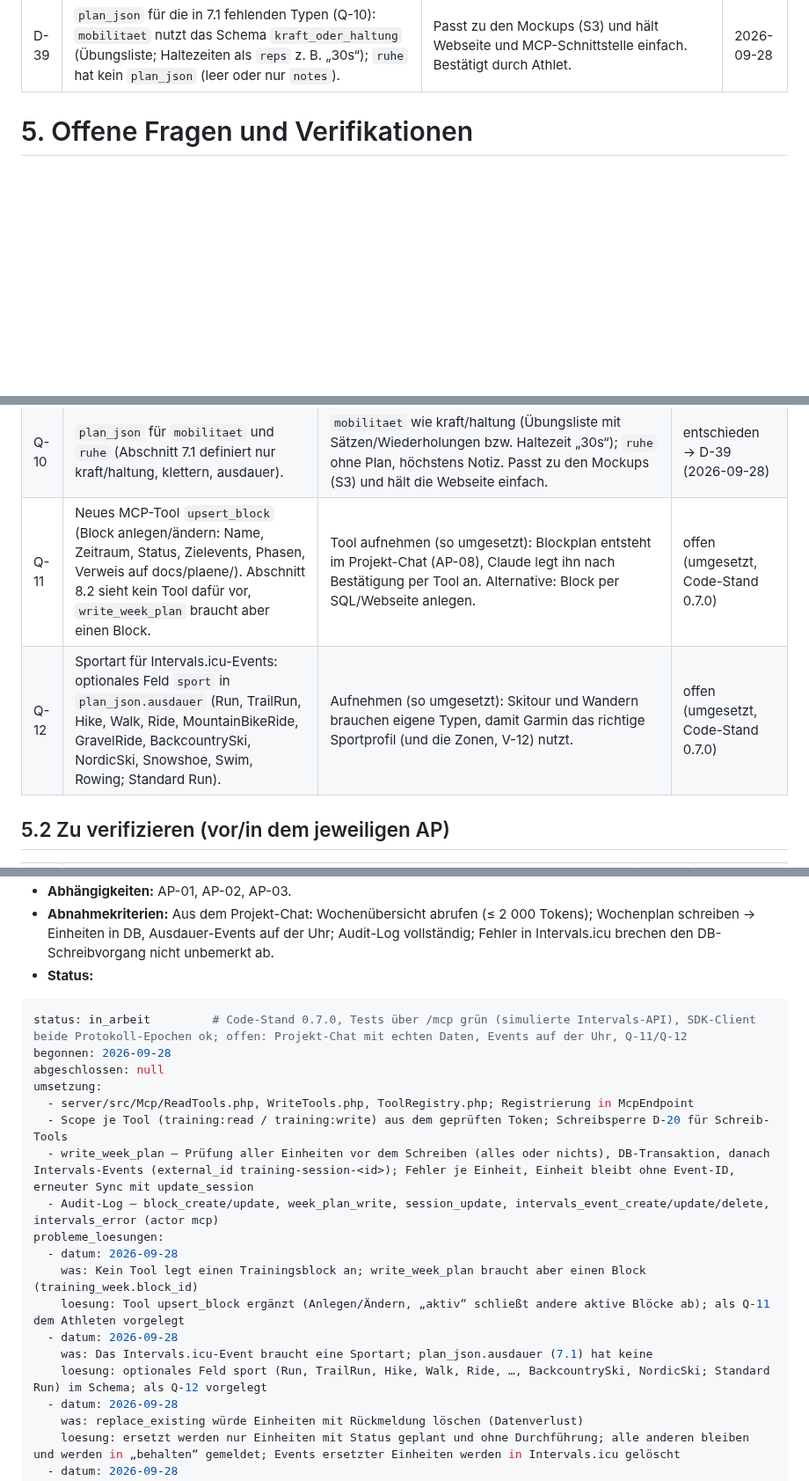
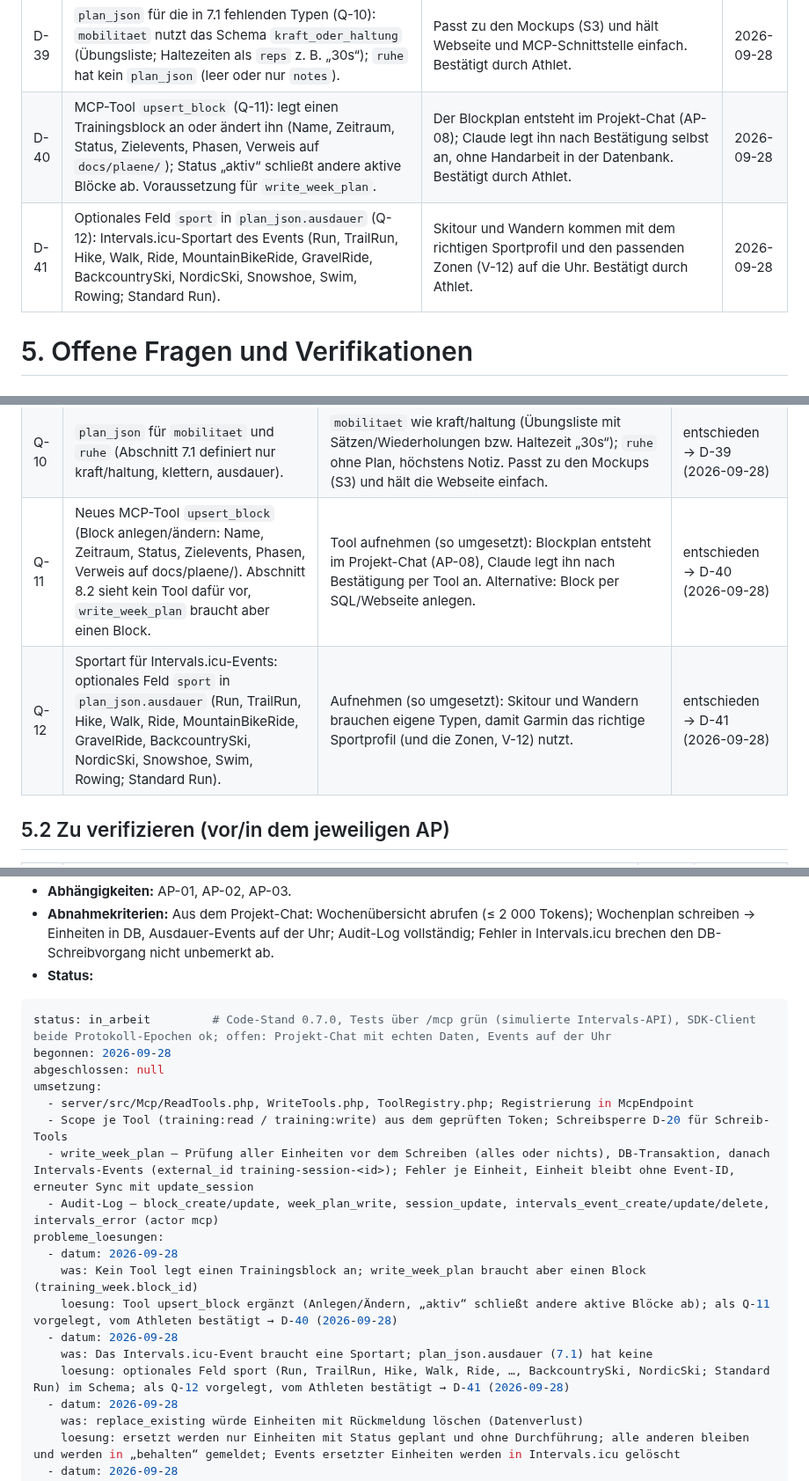
Before and after one commit to chodid/training, a Markdown page: docs/konzept/konzept-ki-personal-trainer.md, 3 parts joined by grey strips. Shown at 88% size. Drawn GitHub-style; blank space fills up the shorter version.

Commit message:
Konzept: Q-11 → D-40 (upsert_block), Q-12 → D-41 (sport) bestätigt
Co-Authored-By: Claude Opus 5.5 <noreply@anthropic.com>
Claude-Session: https://claude.ai/code/session_01AnGmXMnYUrg9WBmzfcZZvN

````diff
--- a/docs/konzept/konzept-ki-personal-trainer.md
+++ b/docs/konzept/konzept-ki-personal-trainer.md
@@ -164,6 +164,8 @@ flowchart LR
 | D-37 | **Design-Mockups vor AP-01** (eigenes Vorpaket AP-01a, Fable): Mockups aller Screens – S0 Setup, S1 Login, S2 Woche, S3 Einheit, S4 Check-in, S5 Schmerz, S7 OAuth-Freigabe – mobil- und tabletfreundlich, auf Grundlage der Gestaltungsvorgaben des Athleten (werden noch geliefert). Ergebnis ist das Branding-Dokument unter `docs/branding/` (D-19); Abnahme durch den Athleten ist Voraussetzung für AP-01. | Bereits AP-01 baut drei sichtbare Seiten (Setup, Login, Freigabe); eine spätere Umgestaltung wäre doppelte Arbeit. Die Code-Instanz setzt Mockups um, entwirft sie aber nicht (Rollenverteilung Abschnitt 0). | 2026-09-27 |
 | D-38 | Laufzeit der Refresh-Tokens (Q-09): **90 Tage**, jede Rotation beginnt die Laufzeit neu. Nach Ablauf muss der Connector in Claude neu verbunden werden (Login + Freigabe). | Bei wöchentlicher Nutzung nie ein erneuter Login; ein verlorenes oder vergessenes Gerät verliert den Zugang spätestens nach 90 Tagen ohne Nutzung. Bestätigt durch Athlet. | 2026-09-28 |
 | D-39 | `plan_json` für die in 7.1 fehlenden Typen (Q-10): `mobilitaet` nutzt das Schema `kraft_oder_haltung` (Übungsliste; Haltezeiten als `reps` z. B. „30s“); `ruhe` hat kein `plan_json` (leer oder nur `notes`). | Passt zu den Mockups (S3) und hält Webseite und MCP-Schnittstelle einfach. Bestätigt durch Athlet. | 2026-09-28 |
+| D-40 | MCP-Tool `upsert_block` (Q-11): legt einen Trainingsblock an oder ändert ihn (Name, Zeitraum, Status, Zielevents, Phasen, Verweis auf `docs/plaene/`); Status „aktiv“ schließt andere aktive Blöcke ab. Voraussetzung für `write_week_plan`. | Der Blockplan entsteht im Projekt-Chat (AP-08); Claude legt ihn nach Bestätigung selbst an, ohne Handarbeit in der Datenbank. Bestätigt durch Athlet. | 2026-09-28 |
+| D-41 | Optionales Feld `sport` in `plan_json.ausdauer` (Q-12): Intervals.icu-Sportart des Events (Run, TrailRun, Hike, Walk, Ride, MountainBikeRide, GravelRide, BackcountrySki, NordicSki, Snowshoe, Swim, Rowing; Standard Run). | Skitour und Wandern kommen mit dem richtigen Sportprofil und den passenden Zonen (V-12) auf die Uhr. Bestätigt durch Athlet. | 2026-09-28 |
 
 # 5. Offene Fragen und Verifikationen
 
@@ -181,8 +183,8 @@ flowchart LR
 | Q-08 | Klettermedizin: deutsche (L-T3-07, 2020) oder englische Ausgabe (L-T3-06, 2022)? Nur eine wird beschafft. | Englische Ausgabe (neuer, ISBN/DOI verifiziert, Springer-Kapitel-PDFs); deutsche nur, wenn Sprache im Alltag wichtiger ist als Aktualität. | entschieden → D-31: 2022 bevorzugt, 2020 als Alternative |
 | Q-09 | Laufzeit der Refresh-Tokens (D-32 legt keine fest). Jede Rotation beginnt die Laufzeit neu; nach Ablauf muss der Connector in Claude neu verbunden werden (Login + Freigabe). | 90 Tage: bei regelmäßiger Nutzung (wöchentlicher Zyklus) nie ein erneuter Login, ein verlorenes Gerät verliert den Zugang spätestens nach 90 Tagen ohne Nutzung. Kürzer (30 Tage) nur, wenn Pausen > 30 Tage einen neuen Login rechtfertigen. | entschieden → D-38 (2026-09-28) |
 | Q-10 | `plan_json` für `mobilitaet` und `ruhe` (Abschnitt 7.1 definiert nur kraft/haltung, klettern, ausdauer). | `mobilitaet` wie kraft/haltung (Übungsliste mit Sätzen/Wiederholungen bzw. Haltezeit „30s“); `ruhe` ohne Plan, höchstens Notiz. Passt zu den Mockups (S3) und hält die Webseite einfach. | entschieden → D-39 (2026-09-28) |
-| Q-11 | Neues MCP-Tool `upsert_block` (Block anlegen/ändern: Name, Zeitraum, Status, Zielevents, Phasen, Verweis auf docs/plaene/). Abschnitt 8.2 sieht kein Tool dafür vor, `write_week_plan` braucht aber einen Block. | Tool aufnehmen (so umgesetzt): Blockplan entsteht im Projekt-Chat (AP-08), Claude legt ihn nach Bestätigung per Tool an. Alternative: Block per SQL/Webseite anlegen. | offen (umgesetzt, Code-Stand 0.7.0) |
-| Q-12 | Sportart für Intervals.icu-Events: optionales Feld `sport` in `plan_json.ausdauer` (Run, TrailRun, Hike, Walk, Ride, MountainBikeRide, GravelRide, BackcountrySki, NordicSki, Snowshoe, Swim, Rowing; Standard Run). | Aufnehmen (so umgesetzt): Skitour und Wandern brauchen eigene Typen, damit Garmin das richtige Sportprofil (und die Zonen, V-12) nutzt. | offen (umgesetzt, Code-Stand 0.7.0) |
+| Q-11 | Neues MCP-Tool `upsert_block` (Block anlegen/ändern: Name, Zeitraum, Status, Zielevents, Phasen, Verweis auf docs/plaene/). Abschnitt 8.2 sieht kein Tool dafür vor, `write_week_plan` braucht aber einen Block. | Tool aufnehmen (so umgesetzt): Blockplan entsteht im Projekt-Chat (AP-08), Claude legt ihn nach Bestätigung per Tool an. Alternative: Block per SQL/Webseite anlegen. | entschieden → D-40 (2026-09-28) |
+| Q-12 | Sportart für Intervals.icu-Events: optionales Feld `sport` in `plan_json.ausdauer` (Run, TrailRun, Hike, Walk, Ride, MountainBikeRide, GravelRide, BackcountrySki, NordicSki, Snowshoe, Swim, Rowing; Standard Run). | Aufnehmen (so umgesetzt): Skitour und Wandern brauchen eigene Typen, damit Garmin das richtige Sportprofil (und die Zonen, V-12) nutzt. | entschieden → D-41 (2026-09-28) |
 
 ## 5.2 Zu verifizieren (vor/in dem jeweiligen AP)
 
@@ -1243,7 +1245,7 @@ probleme_loesungen:
 - **Abnahmekriterien:** Aus dem Projekt-Chat: Wochenübersicht abrufen (≤ 2 000 Tokens); Wochenplan schreiben → Einheiten in DB, Ausdauer-Events auf der Uhr; Audit-Log vollständig; Fehler in Intervals.icu brechen den DB-Schreibvorgang nicht unbemerkt ab.
 - **Status:**
 ```yaml
-status: in_arbeit         # Code-Stand 0.7.0, Tests über /mcp grün (simulierte Intervals-API), SDK-Client beide Protokoll-Epochen ok; offen: Projekt-Chat mit echten Daten, Events auf der Uhr, Q-11/Q-12
+status: in_arbeit         # Code-Stand 0.7.0, Tests über /mcp grün (simulierte Intervals-API), SDK-Client beide Protokoll-Epochen ok; offen: Projekt-Chat mit echten Daten, Events auf der Uhr
 begonnen: 2026-09-28
 abgeschlossen: null
 umsetzung:
@@ -1254,10 +1256,10 @@ umsetzung:
 probleme_loesungen:
   - datum: 2026-09-28
     was: Kein Tool legt einen Trainingsblock an; write_week_plan braucht aber einen Block (training_week.block_id)
-    loesung: Tool upsert_block ergänzt (Anlegen/Ändern, „aktiv“ schließt andere aktive Blöcke ab); als Q-11 dem Athleten vorgelegt
+    loesung: Tool upsert_block ergänzt (Anlegen/Ändern, „aktiv“ schließt andere aktive Blöcke ab); als Q-11 vorgelegt, vom Athleten bestätigt → D-40 (2026-09-28)
   - datum: 2026-09-28
     was: Das Intervals.icu-Event braucht eine Sportart; plan_json.ausdauer (7.1) hat keine
-    loesung: optionales Feld sport (Run, TrailRun, Hike, Walk, Ride, …, BackcountrySki, NordicSki; Standard Run) im Schema; als Q-12 vorgelegt
+    loesung: optionales Feld sport (Run, TrailRun, Hike, Walk, Ride, …, BackcountrySki, NordicSki; Standard Run) im Schema; als Q-12 vorgelegt, vom Athleten bestätigt → D-41 (2026-09-28)
   - datum: 2026-09-28
     was: replace_existing würde Einheiten mit Rückmeldung löschen (Datenverlust)
     loesung: ersetzt werden nur Einheiten mit Status geplant und ohne Durchführung; alle anderen bleiben und werden in „behalten“ gemeldet; Events ersetzter Einheiten werden in Intervals.icu gelöscht
````
Also changed, not shown: other parts of docs/konzept/konzept-ki-personal-trainer.md (+3 -2 lines), CHANGELOG.md (+5 -2 lines), docs/pruefung/pruefprotokoll.md (+0 -2 lines).
